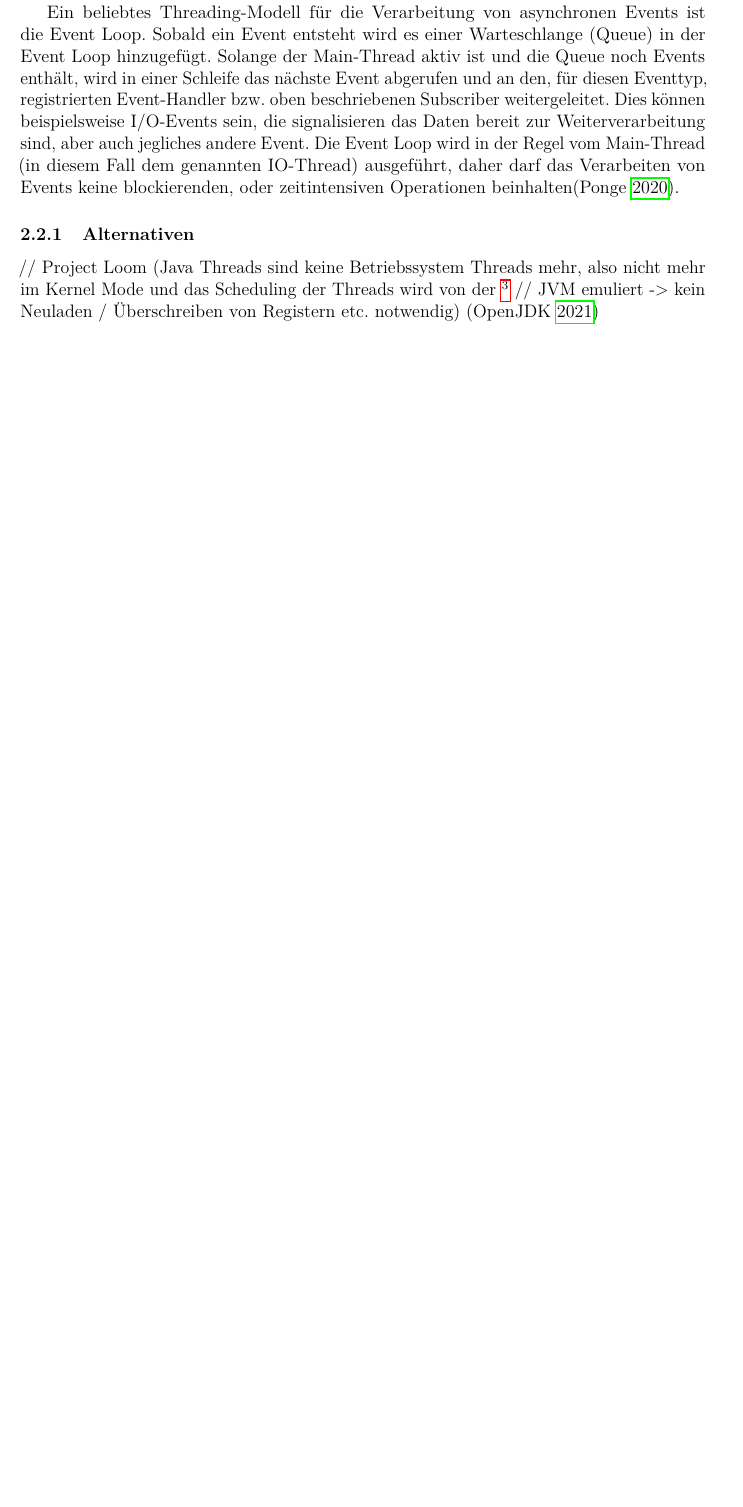
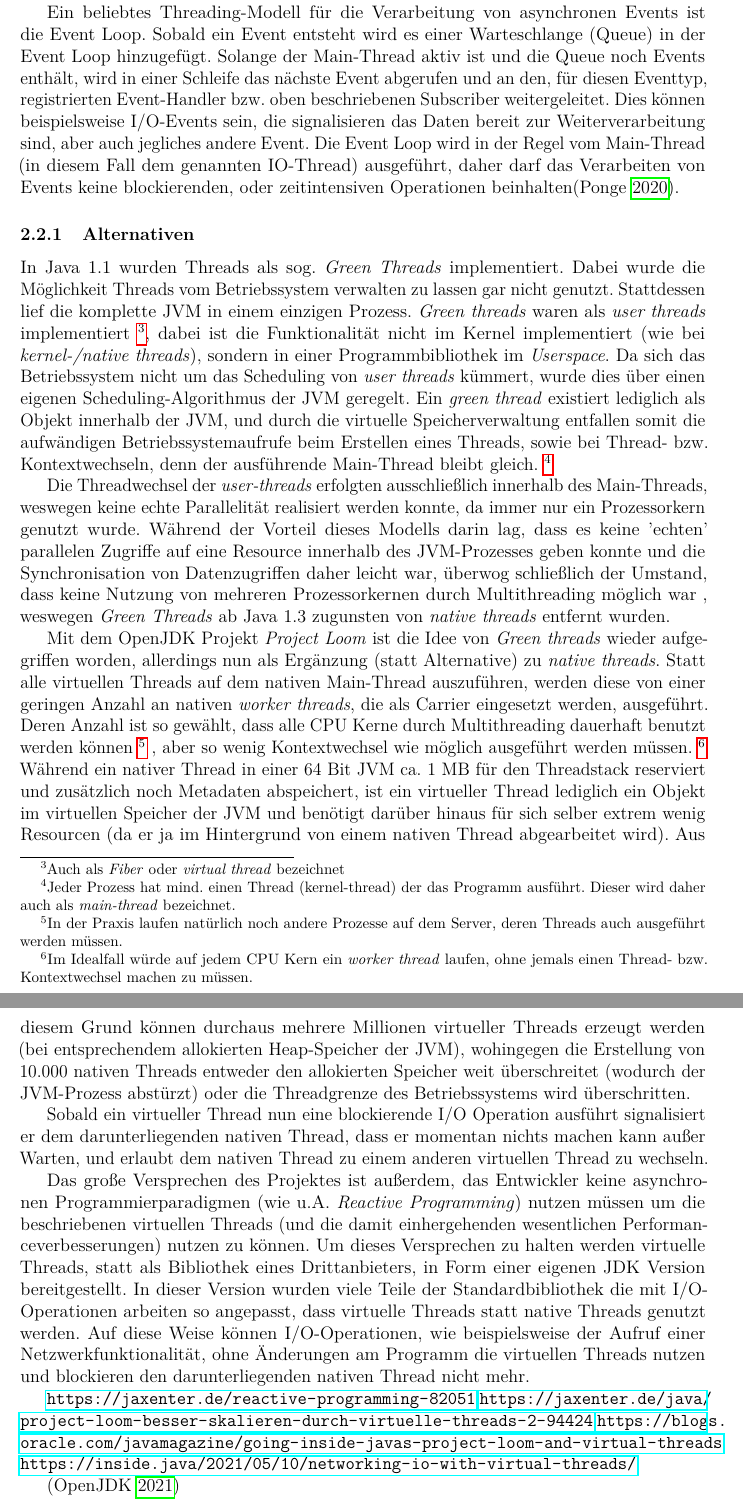
Before and after one commit to ErikSimonsen/Master-Thesis, a LaTeX paper (main.tex, which reads mainmatter/grundlagen.tex): part of page 9 of 10 before the commit and two parts of pages 9 and 10 of 11 after it, the two joined at a grey line, cut so that both start at the same text, the shorter picture padded with empty space. Compiled offline with pdfLaTeX.

Commit message:
added raw text alternativen-chapter

```diff
--- a/mainmatter/grundlagen.tex
+++ b/mainmatter/grundlagen.tex
@@ -87,11 +87,54 @@ Die Event Loop wird in der Regel vom Main-Thread (in diesem Fall dem genannten I
 keine blockierenden, oder zeitintensiven Operationen beinhalten\parencite{Ponge2020}.
 
 \subsubsection{Alternativen}
-// Project Loom (Java Threads sind keine Betriebssystem Threads mehr, also nicht mehr im Kernel Mode und das Scheduling der Threads wird von der
-\footnote{Im Gegensatz zu den ursprünglich implementierten Green-Threads der JVM,
-    //TODO: Verweis auf nachfolgendes Kapitel oder im Text erklären was der Unterschied zwischen
-    Kernel-\& Userthreads sind und wie diese Betriebssystemsabhängig sind und unter Windows Fiber heißen}
-// JVM emuliert -> kein Neuladen / Überschreiben von Registern etc. notwendig)
+In Java 1.1 wurden Threads als sog. \textit{Green Threads} implementiert. Dabei wurde die Möglichkeit Threads vom Betriebssystem verwalten zu lassen
+gar nicht genutzt. Stattdessen lief die komplette JVM in einem einzigen Prozess.
+\textit{Green threads} waren als \textit{user threads} implementiert \footnote{Auch als \textit{Fiber} oder \textit{virtual thread} bezeichnet},
+ dabei ist die Funktionalität
+nicht im Kernel implementiert (wie bei \textit{kernel-/native threads}), sondern in einer Programmbibliothek im \textit{Userspace}.
+Da sich das Betriebssystem nicht um das Scheduling von \textit{user threads} kümmert, wurde dies über einen eigenen Scheduling-Algorithmus der JVM
+geregelt.
+Ein \textit{green thread} existiert lediglich als Objekt innerhalb der JVM, und durch die virtuelle Speicherverwaltung entfallen somit
+ die aufwändigen Betriebssystemaufrufe beim
+Erstellen eines Threads, sowie bei Thread- bzw. Kontextwechseln, denn der ausführende Main-Thread bleibt gleich.
+\footnote{Jeder Prozess hat mind. einen Thread (kernel-thread) der das Programm ausführt. Dieser wird daher auch als \textit{main-thread} bezeichnet.}
+
+Die Threadwechsel der \textit{user-threads} erfolgten ausschließlich innerhalb des Main-Threads, weswegen keine echte Parallelität realisiert werden konnte, da immer nur ein
+Prozessorkern genutzt wurde.
+Während der Vorteil dieses Modells darin lag, dass es keine 'echten' parallelen Zugriffe auf eine Resource innerhalb des JVM-Prozesses geben konnte und die Synchronisation
+von Datenzugriffen daher leicht war, überwog schließlich der Umstand, dass keine Nutzung von mehreren Prozessorkernen durch Multithreading möglich war
+, weswegen \textit{Green Threads} ab Java 1.3 zugunsten von \textit{native threads} entfernt wurden.
+
+Mit dem OpenJDK Projekt \textit{Project Loom} ist die Idee von \textit{Green threads}
+ wieder aufgegriffen worden, allerdings nun als Ergänzung (statt Alternative) zu \textit{native threads}.
+Statt alle virtuellen Threads auf dem nativen Main-Thread auszuführen, werden diese von einer geringen Anzahl an nativen \textit{worker threads},
+die als Carrier eingesetzt werden, ausgeführt.
+Deren Anzahl ist so gewählt, dass alle CPU Kerne durch Multithreading dauerhaft benutzt werden können
+\footnote{In der Praxis laufen natürlich noch andere Prozesse auf dem Server, deren Threads auch ausgeführt werden müssen.}
+, aber so wenig Kontextwechsel wie möglich ausgeführt werden müssen. \footnote{Im Idealfall würde auf jedem CPU Kern ein \textit{worker thread} laufen, ohne jemals
+einen Thread- bzw. Kontextwechsel machen zu müssen.}
+Während ein nativer Thread in einer 64 Bit JVM ca. 1 MB für den Threadstack reserviert und zusätzlich noch Metadaten abspeichert, ist ein virtueller Thread
+lediglich ein Objekt im virtuellen Speicher der JVM und benötigt darüber hinaus für sich selber extrem wenig Resourcen (da er ja im Hintergrund von einem
+nativen Thread abgearbeitet wird).
+Aus diesem Grund können durchaus mehrere Millionen virtueller Threads erzeugt werden (bei entsprechendem allokierten Heap-Speicher der JVM), wohingegen
+die Erstellung von 10.000 nativen Threads entweder den allokierten Speicher weit überschreitet (wodurch der JVM-Prozess abstürzt) oder die Threadgrenze
+des Betriebssystems wird überschritten.
+
+Sobald ein virtueller Thread nun eine blockierende I/O Operation ausführt signalisiert er dem darunterliegenden nativen Thread, dass er momentan nichts machen kann
+außer Warten, und erlaubt dem nativen Thread zu einem anderen virtuellen Thread zu wechseln.
+
+Das große Versprechen des Projektes ist außerdem, das Entwickler keine asynchronen Programmierparadigmen (wie u.A. \textit{Reactive Programming})
+ nutzen müssen um die beschriebenen virtuellen Threads (und die damit einhergehenden wesentlichen Performanceverbesserungen) nutzen zu können.
+ Um dieses Versprechen zu halten werden virtuelle Threads, statt als Bibliothek eines Drittanbieters, in Form einer eigenen JDK Version bereitgestellt.
+ In dieser Version wurden viele Teile der Standardbibliothek die mit I/O-Operationen arbeiten so angepasst, dass virtuelle Threads statt native Threads
+ genutzt werden. Auf diese Weise können I/O-Operationen, wie beispielsweise der Aufruf einer Netzwerkfunktionalität, ohne Änderungen am Programm
+ die virtuellen Threads nutzen und blockieren den darunterliegenden nativen Thread nicht mehr.
+
+\url{https://jaxenter.de/reactive-programming-82051}
+\url{https://jaxenter.de/java/project-loom-besser-skalieren-durch-virtuelle-threads-2-94424}
+\url{https://blogs.oracle.com/javamagazine/going-inside-javas-project-loom-and-virtual-threads}
+\url{https://inside.java/2021/05/10/networking-io-with-virtual-threads/}
+
 \parencite{Oracle2021}
 \subsection{Reaktive Datenströme}
 \label{section.reaktive_datenströme}
```
